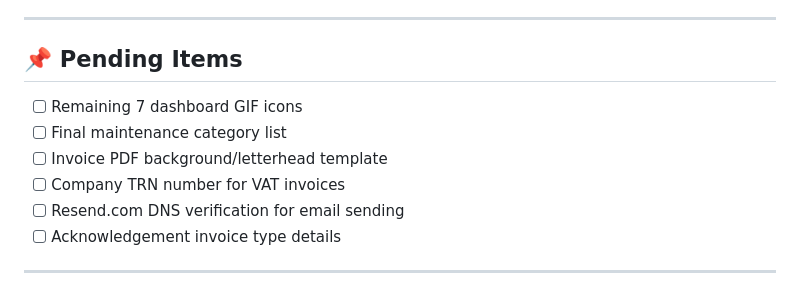
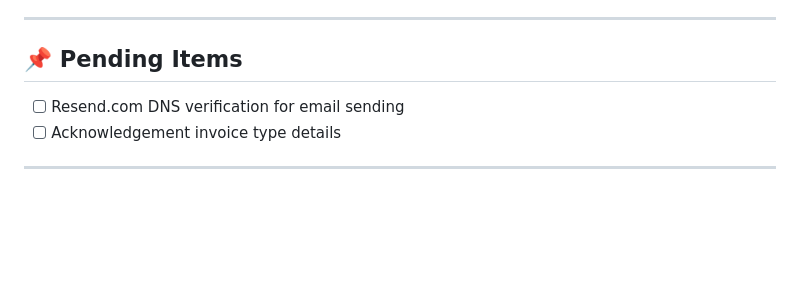
Before and after one commit to ahmadncheema/asre-property-management-dashboard, a Markdown page: README.md, the part around the change. Drawn GitHub-style; blank space fills up the shorter version.

```diff
--- a/README.md
+++ b/README.md
@@ -125,10 +125,6 @@ This application is for **internal use only** by the Al Sheebani Real Estate pro
 
 ## 📌 Pending Items
 
-- [ ] Remaining 7 dashboard GIF icons
-- [ ] Final maintenance category list
-- [ ] Invoice PDF background/letterhead template
-- [ ] Company TRN number for VAT invoices
 - [ ] Resend.com DNS verification for email sending
 - [ ] Acknowledgement invoice type details
 
```
